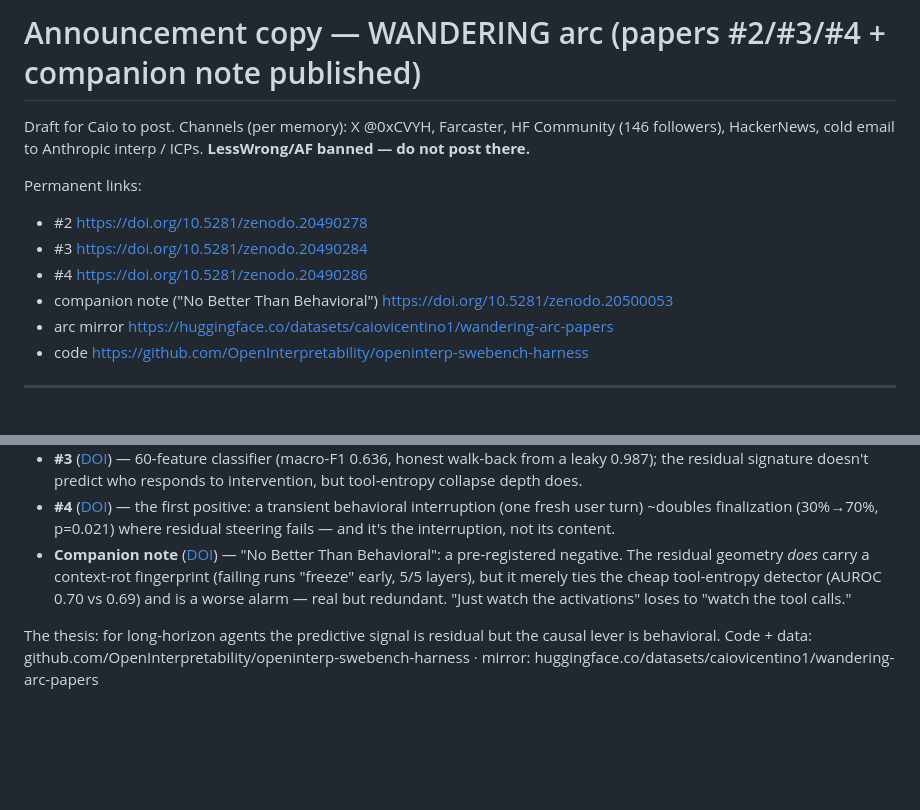
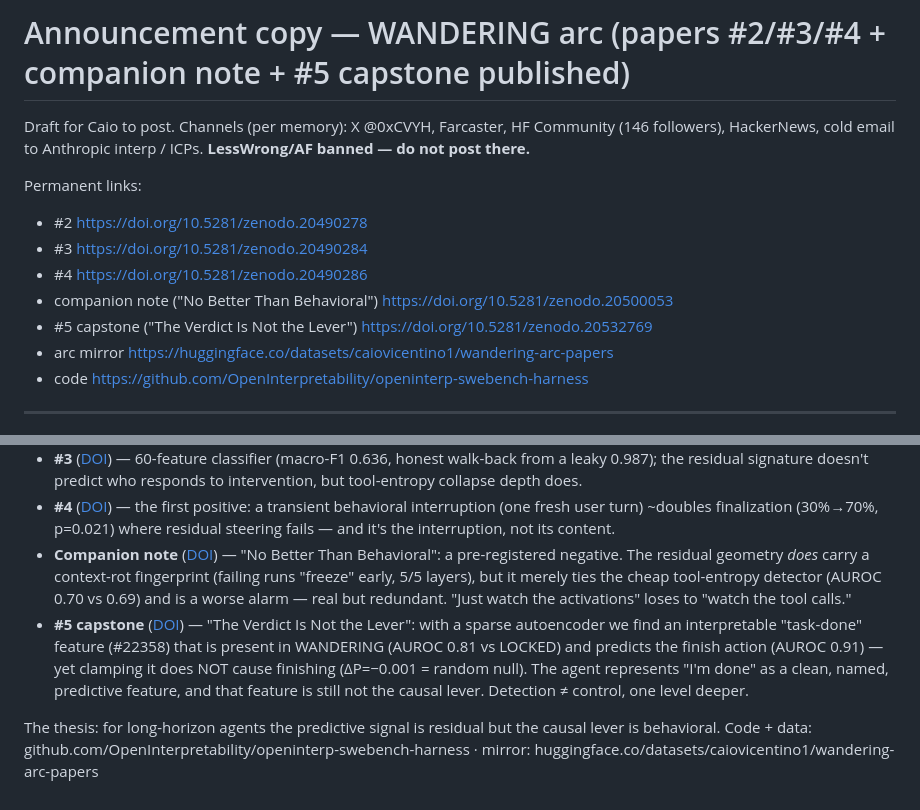
Before and after one commit to OpenInterpretability/openinterp-swebench-harness, a Markdown page: paper/ANNOUNCEMENT_wandering_arc.md, 2 parts joined by grey strips. Drawn GitHub-style; blank space fills up the shorter version.

Commit message:
announcement: add paper #5 capstone (The Verdict Is Not the Lever, DOI 20532769)
Co-Authored-By: Claude Opus 4.8 <noreply@anthropic.com>

```diff
--- a/paper/ANNOUNCEMENT_wandering_arc.md
+++ b/paper/ANNOUNCEMENT_wandering_arc.md
@@ -1,4 +1,4 @@
-# Announcement copy — WANDERING arc (papers #2/#3/#4 + companion note published)
+# Announcement copy — WANDERING arc (papers #2/#3/#4 + companion note + #5 capstone published)
 
 Draft for Caio to post. Channels (per memory): X @0xCVYH, Farcaster, HF Community (146 followers), HackerNews, cold email to Anthropic interp / ICPs. **LessWrong/AF banned — do not post there.**
 
@@ -7,6 +7,7 @@ Permanent links:
 - #3 https://doi.org/10.5281/zenodo.20490284
 - #4 https://doi.org/10.5281/zenodo.20490286
 - companion note ("No Better Than Behavioral") https://doi.org/10.5281/zenodo.20500053
+- #5 capstone ("The Verdict Is Not the Lever") https://doi.org/10.5281/zenodo.20532769
 - arc mirror https://huggingface.co/datasets/caiovicentino1/wandering-arc-papers
 - code https://github.com/OpenInterpretability/openinterp-swebench-harness
 
@@ -59,5 +60,6 @@ Honest nulls included on purpose. Feedback welcome.
 - **#3** ([DOI](https://doi.org/10.5281/zenodo.20490284)) — 60-feature classifier (macro-F1 0.636, honest walk-back from a leaky 0.987); the residual signature doesn't predict who responds to intervention, but tool-entropy collapse depth does.
 - **#4** ([DOI](https://doi.org/10.5281/zenodo.20490286)) — the first positive: a transient behavioral interruption (one fresh user turn) ~doubles finalization (30%→70%, p=0.021) where residual steering fails — and it's the interruption, not its content.
 - **Companion note** ([DOI](https://doi.org/10.5281/zenodo.20500053)) — "No Better Than Behavioral": a pre-registered negative. The residual geometry *does* carry a context-rot fingerprint (failing runs "freeze" early, 5/5 layers), but it merely ties the cheap tool-entropy detector (AUROC 0.70 vs 0.69) and is a worse alarm — real but redundant. "Just watch the activations" loses to "watch the tool calls."
+- **#5 capstone** ([DOI](https://doi.org/10.5281/zenodo.20532769)) — "The Verdict Is Not the Lever": with a sparse autoencoder we find an interpretable "task-done" feature (#22358) that is present in WANDERING (AUROC 0.81 vs LOCKED) and predicts the finish action (AUROC 0.91) — yet clamping it does NOT cause finishing (ΔP=−0.001 = random null). The agent represents "I'm done" as a clean, named, predictive feature, and that feature is still not the causal lever. Detection ≠ control, one level deeper.
 
 The thesis: for long-horizon agents the predictive signal is residual but the causal lever is behavioral. Code + data: github.com/OpenInterpretability/openinterp-swebench-harness · mirror: huggingface.co/datasets/caiovicentino1/wandering-arc-papers
```
